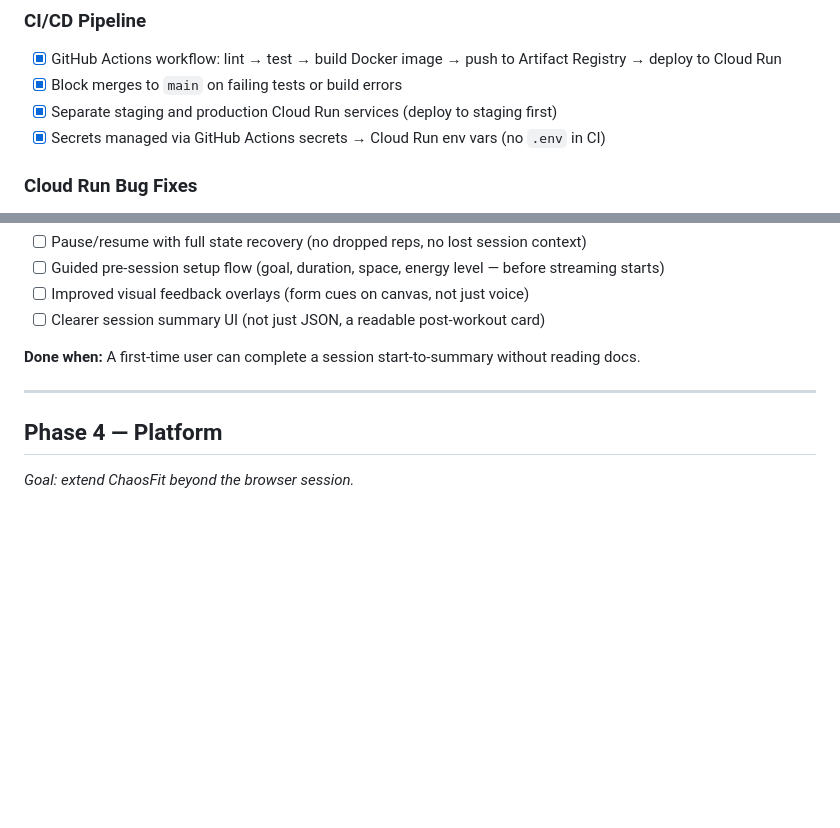
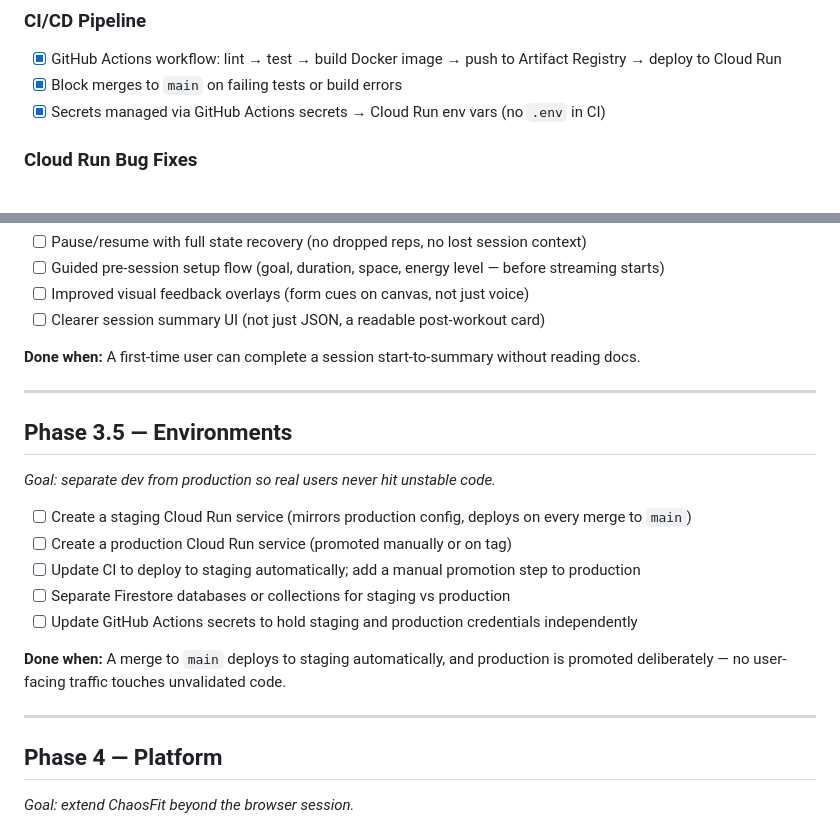
Before and after one commit to ElishebaW/chaosfit, a Markdown page: specs/roadmap.md, 2 parts joined by grey strips. Rendered like a GitHub page; blank space fills up the shorter version.

Commit message:
docs(roadmap): move staging/prod to Phase 3.5 — Environments
Remove the staging/production item from Phase 0 (never existed — project is dev-only).
Add Phase 3.5 to plan environment separation before Platform launch.

Co-Authored-By: Claude Sonnet 4.6 <noreply@anthropic.com>

```diff
--- a/specs/roadmap.md
+++ b/specs/roadmap.md
@@ -11,7 +11,6 @@ Phases are ordered by what delivers the most mission-critical value first. Each
 ### CI/CD Pipeline
 - [x] GitHub Actions workflow: lint → test → build Docker image → push to Artifact Registry → deploy to Cloud Run
 - [x] Block merges to `main` on failing tests or build errors
-- [x] Separate staging and production Cloud Run services (deploy to staging first)
 - [x] Secrets managed via GitHub Actions secrets → Cloud Run env vars (no `.env` in CI)
 
 ### Cloud Run Bug Fixes
@@ -93,6 +92,20 @@ Once traces are collected from real sessions, use them to identify where the age
 
 ---
 
+## Phase 3.5 — Environments
+
+*Goal: separate dev from production so real users never hit unstable code.*
+
+- [ ] Create a staging Cloud Run service (mirrors production config, deploys on every merge to `main`)
+- [ ] Create a production Cloud Run service (promoted manually or on tag)
+- [ ] Update CI to deploy to staging automatically; add a manual promotion step to production
+- [ ] Separate Firestore databases or collections for staging vs production
+- [ ] Update GitHub Actions secrets to hold staging and production credentials independently
+
+**Done when:** A merge to `main` deploys to staging automatically, and production is promoted deliberately — no user-facing traffic touches unvalidated code.
+
+---
+
 ## Phase 4 — Platform
 
 *Goal: extend ChaosFit beyond the browser session.*
```
